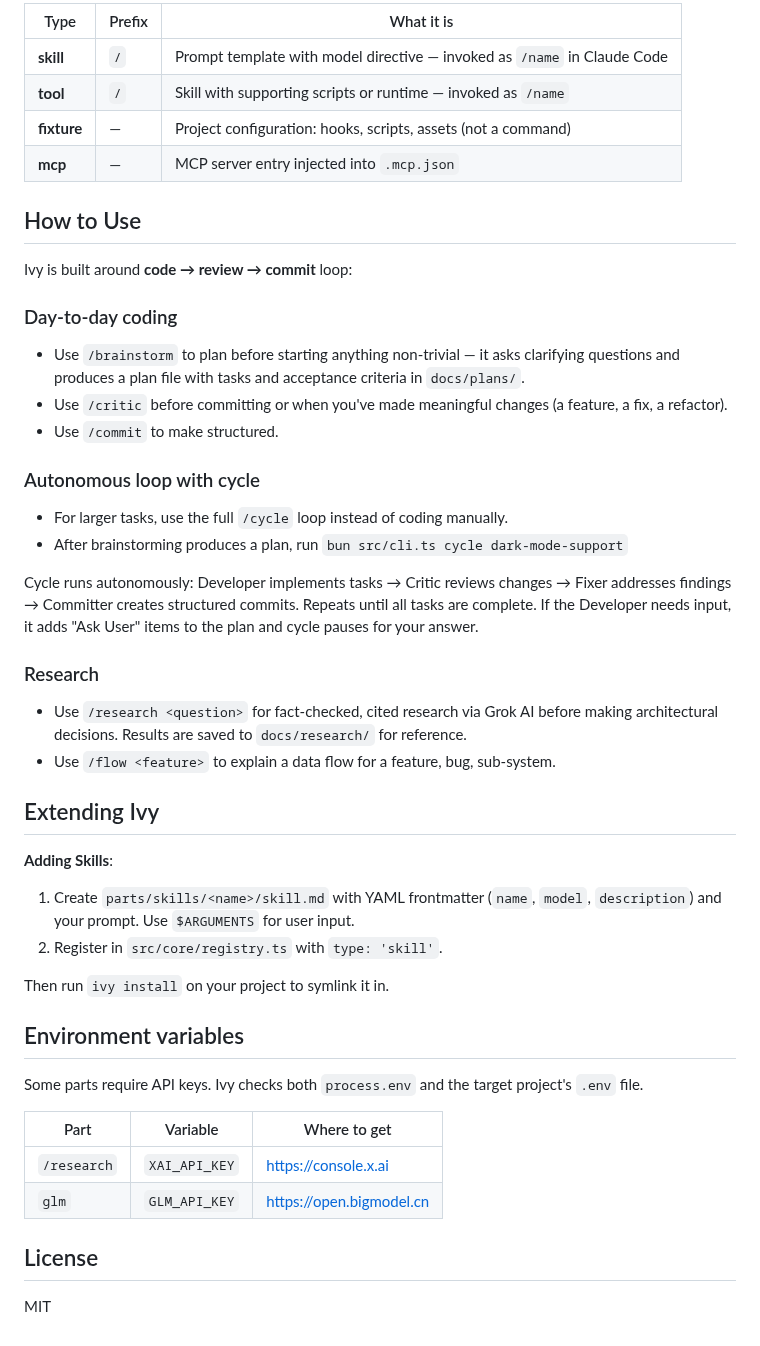
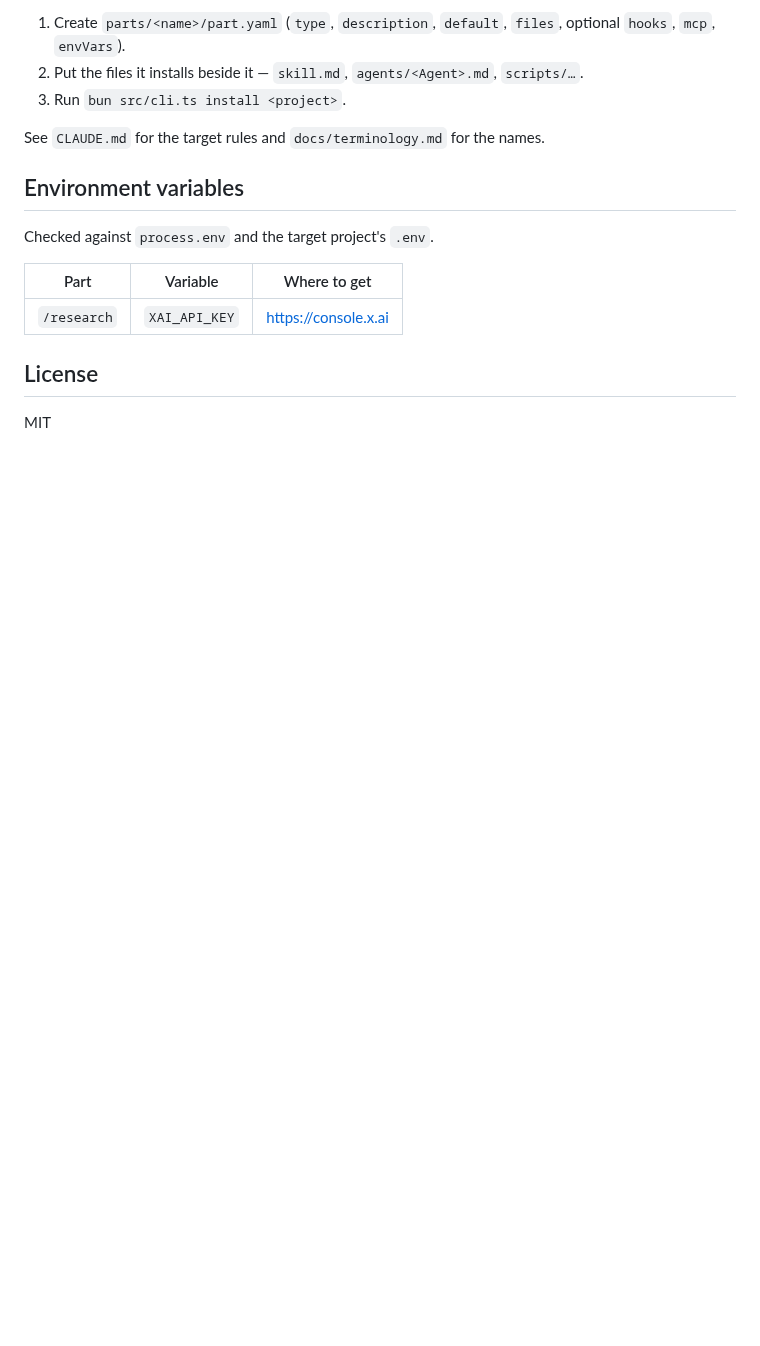
Before and after one commit to jdanilov/ivy, a Markdown page: README.md, the part around one of its changes. Rendered like a GitHub page; blank space fills up the shorter version.

```diff
--- a/README.md
+++ b/README.md
@@ -58,50 +48,17 @@ Ivy is extendable, and comes with a curated list of parts to start with:
 
-| Type        | Prefix | What it is                                                                        |
-|-------------|--------|-----------------------------------------------------------------------------------|
-| **skill**   | `/`    | Prompt template with model directive — invoked as `/name` in Claude Code          |
-| **tool**    | `/`    | Skill with supporting scripts or runtime — invoked as `/name`                     |
-| **fixture** | —      | Project configuration: hooks, scripts, assets (not a command)                     |
-| **mcp**     | —      | MCP server entry injected into `.mcp.json`                                        |
+1. Create `parts/<name>/part.yaml` (`type`, `description`, `default`, `files`, optional `hooks`, `mcp`, `envVars`).
+2. Put the files it installs beside it — `skill.md`, `agents/<Agent>.md`, `scripts/…`.
+3. Run `bun src/cli.ts install <project>`.
 
-## How to Use
-
-Ivy is built around **code → review → commit** loop:
-
-### Day-to-day coding
-
-- Use `/brainstorm` to plan before starting anything non-trivial — it asks clarifying questions and produces a plan file with tasks and acceptance criteria in `docs/plans/`.
-- Use `/critic` before committing or when you've made meaningful changes (a feature, a fix, a refactor).
-- Use `/commit` to make structured.
-
-### Autonomous loop with cycle
-
-- For larger tasks, use the full `/cycle` loop instead of coding manually.
-- After brainstorming produces a plan, run `bun src/cli.ts cycle dark-mode-support`
-
-Cycle runs autonomously: Developer implements tasks → Critic reviews changes → Fixer addresses findings → Committer creates structured commits. Repeats until all tasks are complete. If the Developer needs input, it adds "Ask User" items to the plan and cycle pauses for your answer.
-
-### Research
-
-- Use `/research <question>` for fact-checked, cited research via Grok AI before making architectural decisions. Results are saved to `docs/research/` for reference.
-- Use `/flow <feature>` to explain a data flow for a feature, bug, sub-system.
-
-## Extending Ivy
-
-**Adding Skills**:
-
-1. Create `parts/skills/<name>/skill.md` with YAML frontmatter (`name`, `model`, `description`) and your prompt. Use `$ARGUMENTS` for user input.
-2. Register in `src/core/registry.ts` with `type: 'skill'`.
-
-Then run `ivy install` on your project to symlink it in.
+See `CLAUDE.md` for the target rules and `docs/terminology.md` for the names.
 
 ## Environment variables
 
-Some parts require API keys. Ivy checks both `process.env` and the target project's `.env` file.
+Checked against `process.env` and the target project's `.env`.
 
-| Part        | Variable      | Where to get             |
-|-------------|---------------|--------------------------|
-| `/research` | `XAI_API_KEY` | https://console.x.ai     |
-| `glm`       | `GLM_API_KEY` | https://open.bigmodel.cn |
+| Part        | Variable      | Where to get         |
+|-------------|---------------|----------------------|
+| `/research` | `XAI_API_KEY` | https://console.x.ai |
 
 ## License
 
```
Also changed, not shown: other parts of README.md (+28 -38 lines), CLAUDE.md (+33 -21 lines), docs/factory-screenshot.png (renamed from docs/ivy-screenshot.png).
